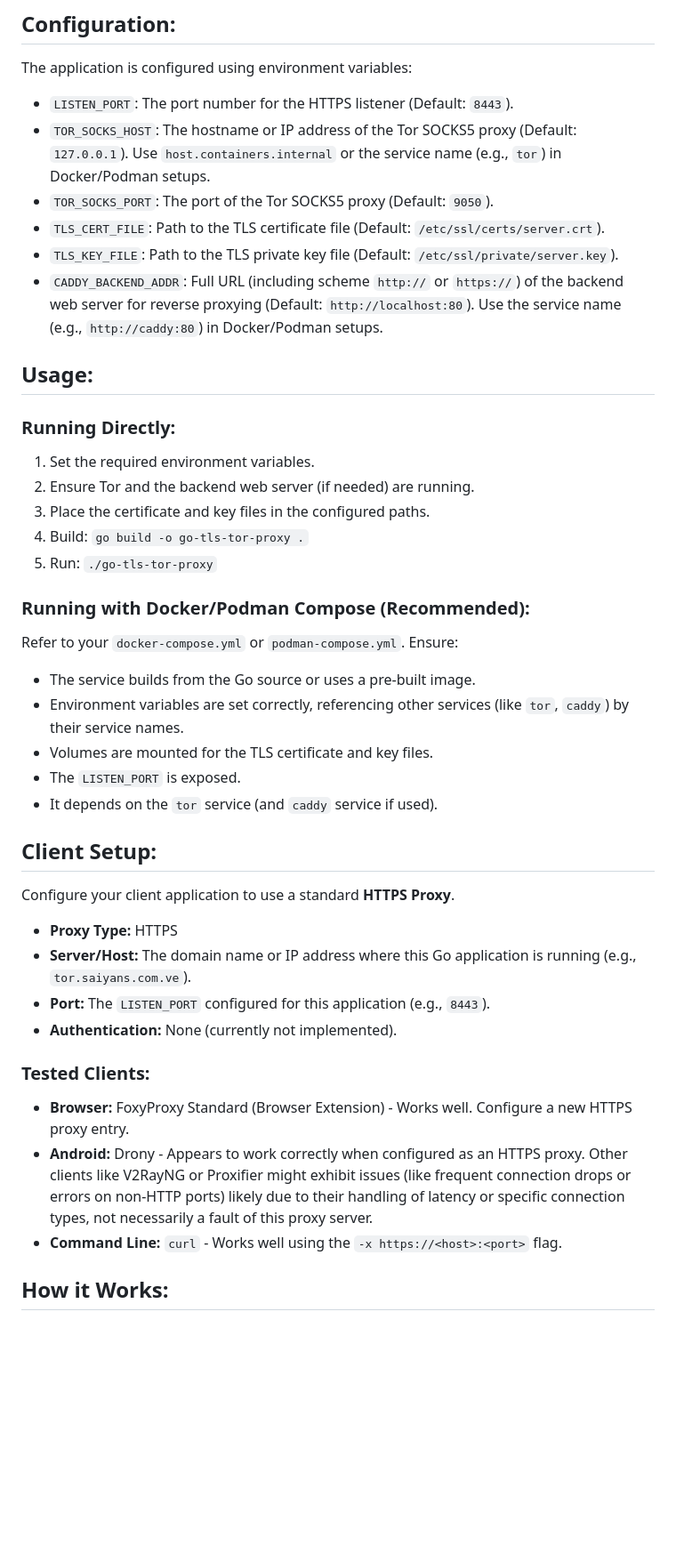
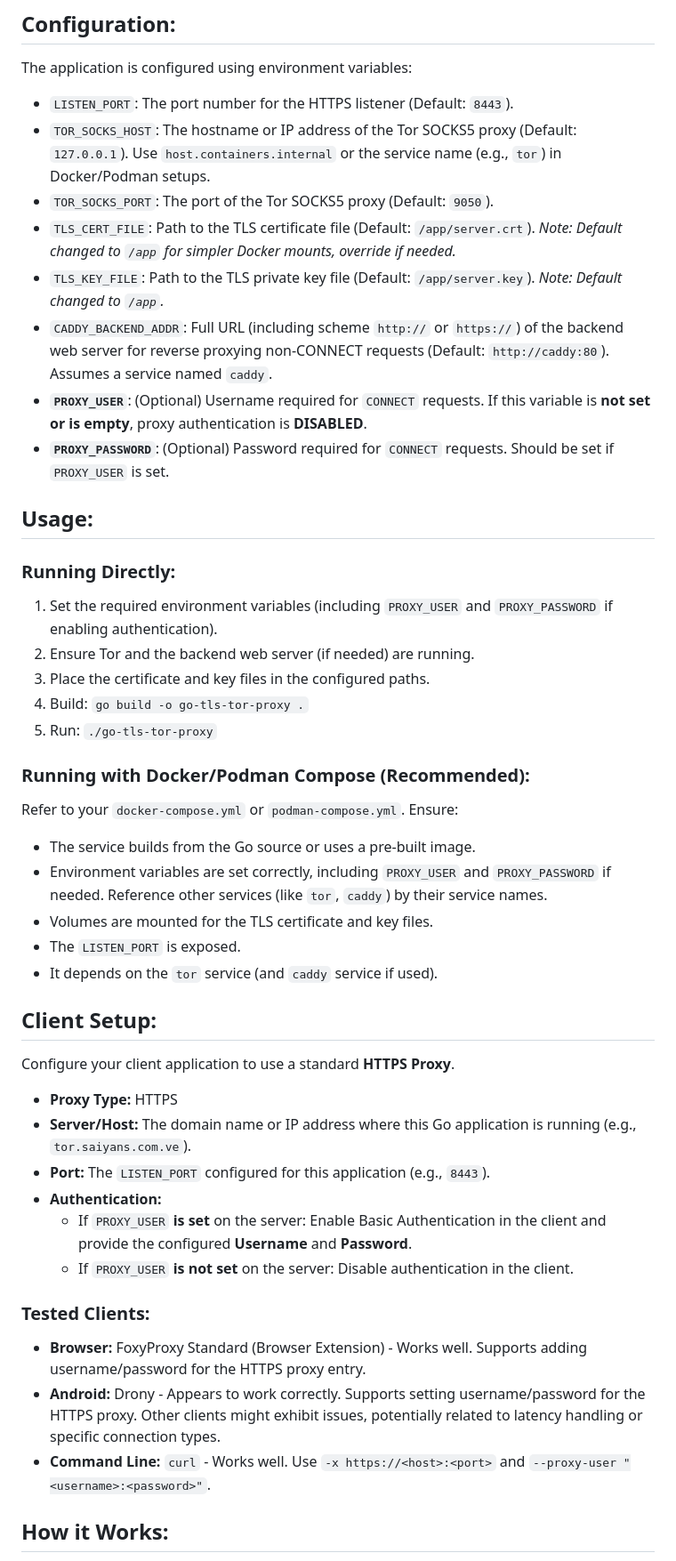
Before and after one commit to tomasmetal23/go-https-proxy-tor, a Markdown page: README.md, the part around the change printed below. Shown: that part at 89% size. Drawn GitHub-style; blank space fills up the shorter version.

Commit message:
update: README.md auth config

```diff
--- a/README.md
+++ b/README.md
@@ -35,15 +36,17 @@ The application is configured using environment variables:
 *   `LISTEN_PORT`: The port number for the HTTPS listener (Default: `8443`).
 *   `TOR_SOCKS_HOST`: The hostname or IP address of the Tor SOCKS5 proxy (Default: `127.0.0.1`). Use `host.containers.internal` or the service name (e.g., `tor`) in Docker/Podman setups.
 *   `TOR_SOCKS_PORT`: The port of the Tor SOCKS5 proxy (Default: `9050`).
-*   `TLS_CERT_FILE`: Path to the TLS certificate file (Default: `/etc/ssl/certs/server.crt`).
-*   `TLS_KEY_FILE`: Path to the TLS private key file (Default: `/etc/ssl/private/server.key`).
-*   `CADDY_BACKEND_ADDR`: Full URL (including scheme `http://` or `https://`) of the backend web server for reverse proxying (Default: `http://localhost:80`). Use the service name (e.g., `http://caddy:80`) in Docker/Podman setups.
+*   `TLS_CERT_FILE`: Path to the TLS certificate file (Default: `/app/server.crt`). *Note: Default changed to `/app` for simpler Docker mounts, override if needed.*
+*   `TLS_KEY_FILE`: Path to the TLS private key file (Default: `/app/server.key`). *Note: Default changed to `/app`.*
+*   `CADDY_BACKEND_ADDR`: Full URL (including scheme `http://` or `https://`) of the backend web server for reverse proxying non-CONNECT requests (Default: `http://caddy:80`). Assumes a service named `caddy`.
+*   **`PROXY_USER`**: (Optional) Username required for `CONNECT` requests. If this variable is **not set or is empty**, proxy authentication is **DISABLED**.
+*   **`PROXY_PASSWORD`**: (Optional) Password required for `CONNECT` requests. Should be set if `PROXY_USER` is set.
 
 ## Usage:
 
 ### Running Directly:
 
-1.  Set the required environment variables.
+1.  Set the required environment variables (including `PROXY_USER` and `PROXY_PASSWORD` if enabling authentication).
 2.  Ensure Tor and the backend web server (if needed) are running.
 3.  Place the certificate and key files in the configured paths.
 4.  Build: `go build -o go-tls-tor-proxy .`
@@ -53,7 +56,7 @@ The application is configured using environment variables:
 
 Refer to your `docker-compose.yml` or `podman-compose.yml`. Ensure:
 *   The service builds from the Go source or uses a pre-built image.
-*   Environment variables are set correctly, referencing other services (like `tor`, `caddy`) by their service names.
+*   Environment variables are set correctly, including `PROXY_USER` and `PROXY_PASSWORD` if needed. Reference other services (like `tor`, `caddy`) by their service names.
 *   Volumes are mounted for the TLS certificate and key files.
 *   The `LISTEN_PORT` is exposed.
 *   It depends on the `tor` service (and `caddy` service if used).
@@ -65,13 +68,15 @@ Configure your client application to use a standard **HTTPS Proxy**.
 *   **Proxy Type:** HTTPS
 *   **Server/Host:** The domain name or IP address where this Go application is running (e.g., `tor.saiyans.com.ve`).
 *   **Port:** The `LISTEN_PORT` configured for this application (e.g., `8443`).
-*   **Authentication:** None (currently not implemented).
+*   **Authentication:**
+    *   If `PROXY_USER` **is set** on the server: Enable Basic Authentication in the client and provide the configured **Username** and **Password**.
+    *   If `PROXY_USER` **is not set** on the server: Disable authentication in the client.
 
 ### Tested Clients:
 
-*   **Browser:** FoxyProxy Standard (Browser Extension) - Works well. Configure a new HTTPS proxy entry.
-*   **Android:** Drony - Appears to work correctly when configured as an HTTPS proxy. Other clients like V2RayNG or Proxifier might exhibit issues (like frequent connection drops or errors on non-HTTP ports) likely due to their handling of latency or specific connection types, not necessarily a fault of this proxy server.
-*   **Command Line:** `curl` - Works well using the `-x https://<host>:<port>` flag.
+*   **Browser:** FoxyProxy Standard (Browser Extension) - Works well. Supports adding username/password for the HTTPS proxy entry.
+*   **Android:** Drony - Appears to work correctly. Supports setting username/password for the HTTPS proxy. Other clients might exhibit issues, potentially related to latency handling or specific connection types.
+*   **Command Line:** `curl` - Works well. Use `-x https://<host>:<port>` and `--proxy-user "<username>:<password>"`.
 
 ## How it Works:
 
```
Also changed, not shown: other parts of README.md (+14 -12 lines).
